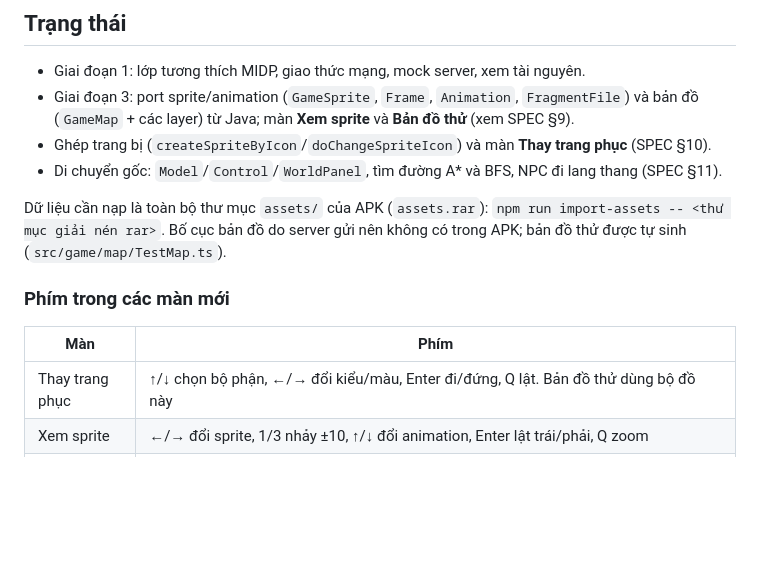
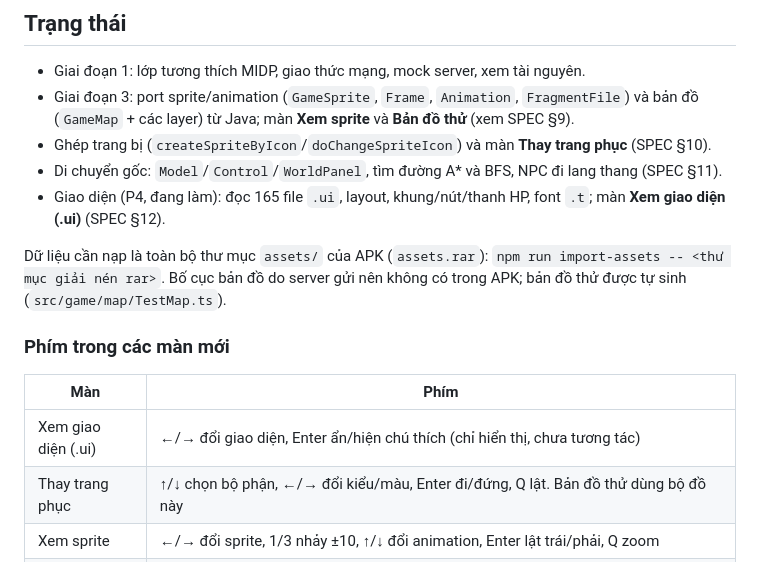
Before and after one commit to rinnef007/ClientPVTK, a Markdown page: README.md, the part around the change. Drawn GitHub-style; blank space fills up the shorter version.

Commit message:
Document UI (P4) progress in SPEC and README
Co-Authored-By: Claude Opus 5.5 <noreply@anthropic.com>
Claude-Session: https://claude.ai/code/session_01QMcqXiRFQVNaK2tSNXN4Sg

```diff
--- a/README.md
+++ b/README.md
@@ -61,6 +61,7 @@ Có thể chạm hoặc bấm chuột; bấm vào thanh dưới cùng để dùn
   (`GameMap` + các layer) từ Java; màn **Xem sprite** và **Bản đồ thử** (xem SPEC §9).
 - Ghép trang bị (`createSpriteByIcon`/`doChangeSpriteIcon`) và màn **Thay trang phục** (SPEC §10).
 - Di chuyển gốc: `Model`/`Control`/`WorldPanel`, tìm đường A* và BFS, NPC đi lang thang (SPEC §11).
+- Giao diện (P4, đang làm): đọc 165 file `.ui`, layout, khung/nút/thanh HP, font `.t`; màn **Xem giao diện (.ui)** (SPEC §12).
 
 Dữ liệu cần nạp là toàn bộ thư mục `assets/` của APK (`assets.rar`):
 `npm run import-assets -- <thư mục giải nén rar>`. Bố cục bản đồ do server gửi nên không có trong
@@ -69,6 +70,7 @@ APK; bản đồ thử được tự sinh (`src/game/map/TestMap.ts`).
 ### Phím trong các màn mới
 | Màn | Phím |
 |-----|------|
+| Xem giao diện (.ui) | ←/→ đổi giao diện, Enter ẩn/hiện chú thích (chỉ hiển thị, chưa tương tác) |
 | Thay trang phục | ↑/↓ chọn bộ phận, ←/→ đổi kiểu/màu, Enter đi/đứng, Q lật. Bản đồ thử dùng bộ đồ này |
 | Xem sprite | ←/→ đổi sprite, 1/3 nhảy ±10, ↑/↓ đổi animation, Enter lật trái/phải, Q zoom |
 | Bản đồ thử | Giữ mũi tên để đi (trượt dọc tường), click/chạm để tìm đường, Enter hiện lưới va chạm, Q bật/tắt ảnh bản đồ, = vẽ lại toàn bộ |
```
Also changed, not shown: SPEC.md (+23 -1 lines).
